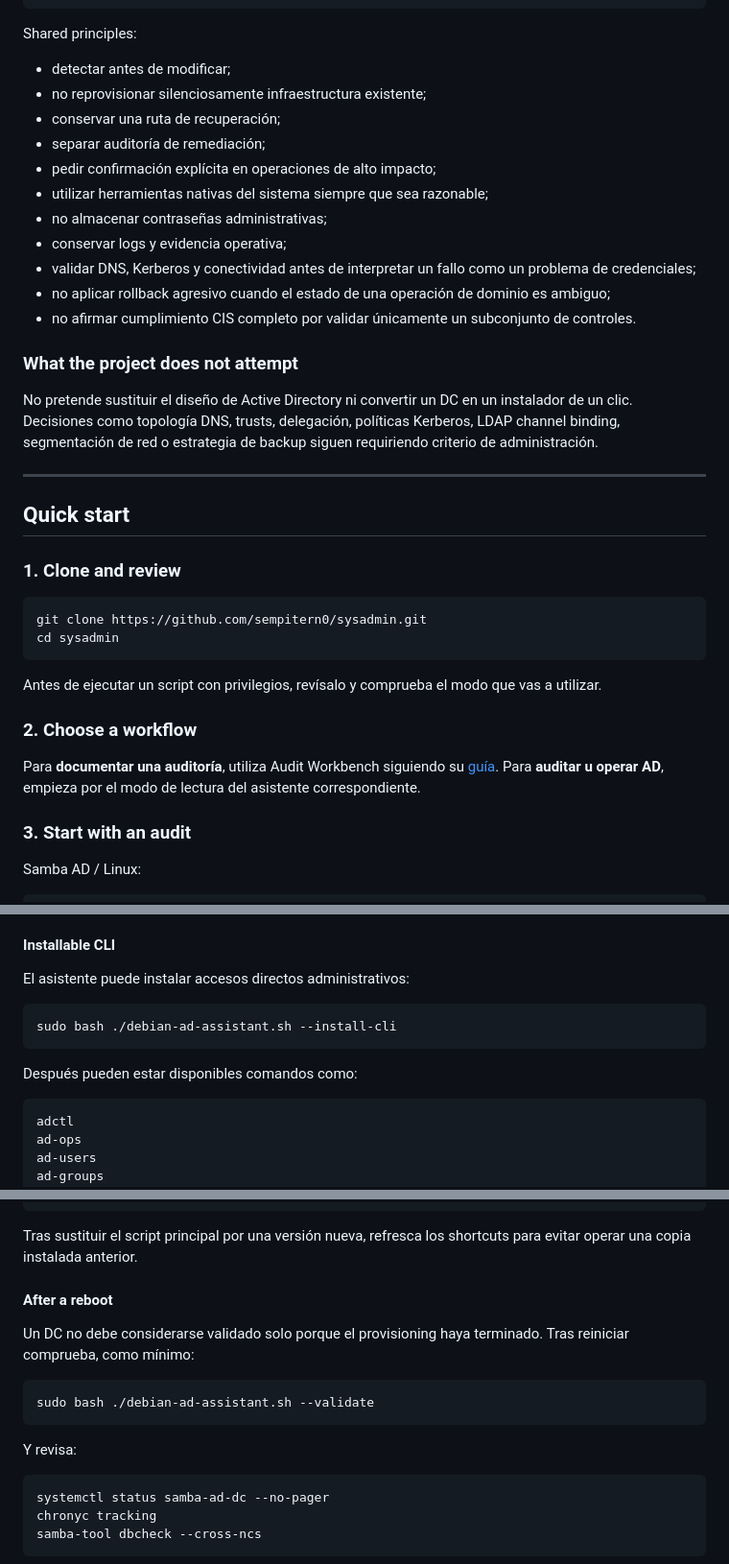
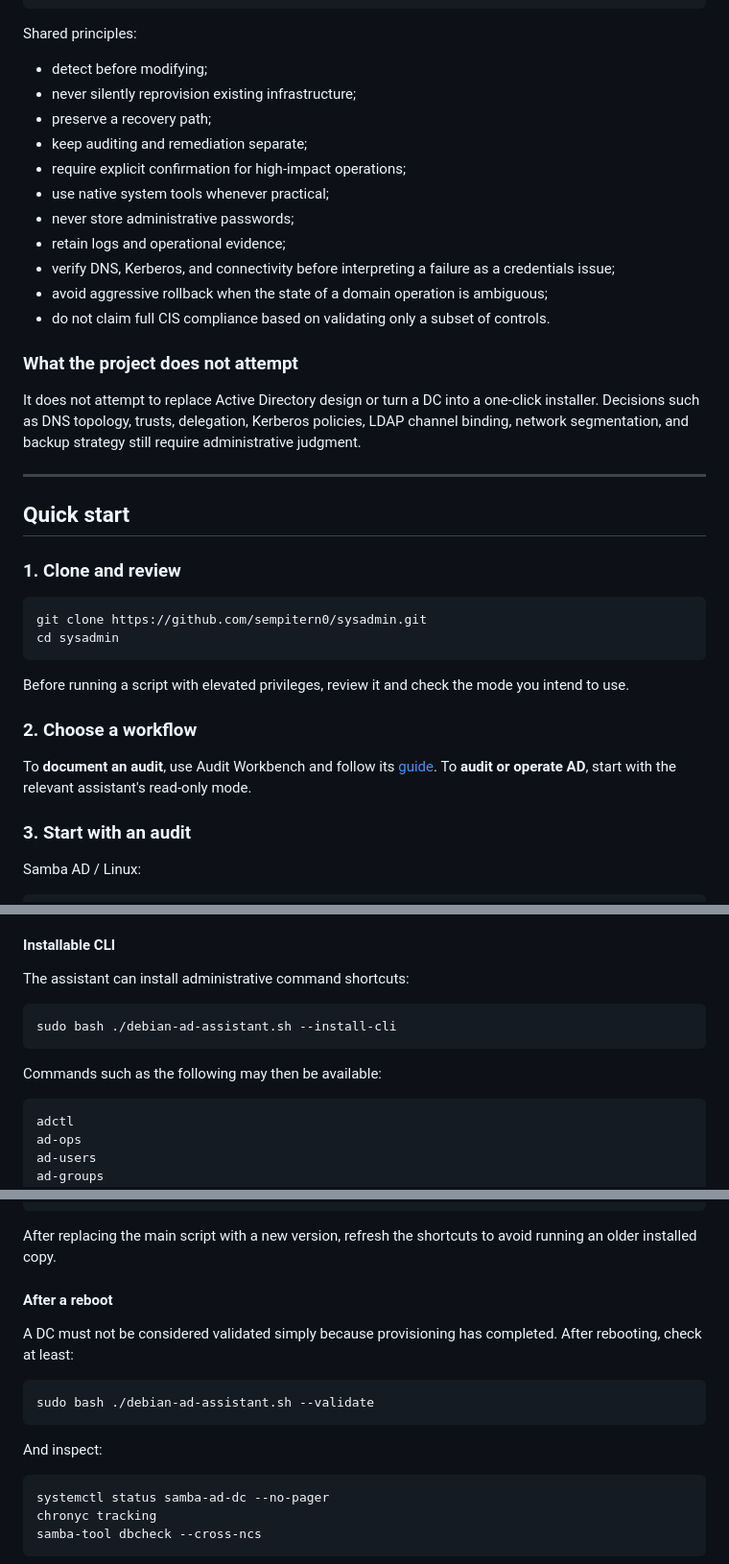
Before and after one commit to sempitern0/hardening-scripts, a Markdown page: README.md, 3 parts joined by grey strips. Shown at 96% size. GitHub-like rendering.

````diff
--- a/README.md
+++ b/README.md
@@ -130,21 +130,21 @@ REBOOT / RE-AUDIT
 
 Shared principles:
 
-- detectar antes de modificar;
-- no reprovisionar silenciosamente infraestructura existente;
-- conservar una ruta de recuperación;
-- separar auditoría de remediación;
-- pedir confirmación explícita en operaciones de alto impacto;
-- utilizar herramientas nativas del sistema siempre que sea razonable;
-- no almacenar contraseñas administrativas;
-- conservar logs y evidencia operativa;
-- validar DNS, Kerberos y conectividad antes de interpretar un fallo como un problema de credenciales;
-- no aplicar rollback agresivo cuando el estado de una operación de dominio es ambiguo;
-- no afirmar cumplimiento CIS completo por validar únicamente un subconjunto de controles.
+- detect before modifying;
+- never silently reprovision existing infrastructure;
+- preserve a recovery path;
+- keep auditing and remediation separate;
+- require explicit confirmation for high-impact operations;
+- use native system tools whenever practical;
+- never store administrative passwords;
+- retain logs and operational evidence;
+- verify DNS, Kerberos, and connectivity before interpreting a failure as a credentials issue;
+- avoid aggressive rollback when the state of a domain operation is ambiguous;
+- do not claim full CIS compliance based on validating only a subset of controls.
 
 ### What the project does not attempt
 
-No pretende sustituir el diseño de Active Directory ni convertir un DC en un instalador de un clic. Decisiones como topología DNS, trusts, delegación, políticas Kerberos, LDAP channel binding, segmentación de red o estrategia de backup siguen requiriendo criterio de administración.
+It does not attempt to replace Active Directory design or turn a DC into a one-click installer. Decisions such as DNS topology, trusts, delegation, Kerberos policies, LDAP channel binding, network segmentation, and backup strategy still require administrative judgment.
 
 ---
 
@@ -158,11 +158,11 @@ git clone https://github.com/sempitern0/sysadmin.git
 cd sysadmin
 ```
 
-Antes de ejecutar un script con privilegios, revísalo y comprueba el modo que vas a utilizar.
+Before running a script with elevated privileges, review it and check the mode you intend to use.
 
 ### 2. Choose a workflow
 
-Para **documentar una auditoría**, utiliza Audit Workbench siguiendo su [guía](./audit-workbench/README.md). Para **auditar u operar AD**, empieza por el modo de lectura del asistente correspondiente.
+To **document an audit**, use Audit Workbench and follow its [guide](./audit-workbench/README.md). To **audit or operate AD**, start with the relevant assistant's read-only mode.
 
 ### 3. Start with an audit
 
@@ -278,13 +278,13 @@ El control plane agrupa funciones por workspace:
 
 #### Installable CLI
 
-El asistente puede instalar accesos directos administrativos:
+The assistant can install administrative command shortcuts:
 
 ```bash
 sudo bash ./debian-ad-assistant.sh --install-cli
 ```
 
-Después pueden estar disponibles comandos como:
+Commands such as the following may then be available:
 
 ```text
 adctl
@@ -308,17 +308,17 @@ ad-status
 ad-backup
 ```
 
-Tras sustituir el script principal por una versión nueva, refresca los shortcuts para evitar operar una copia instalada anterior.
+After replacing the main script with a new version, refresh the shortcuts to avoid running an older installed copy.
 
 #### After a reboot
 
-Un DC no debe considerarse validado solo porque el provisioning haya terminado. Tras reiniciar comprueba, como mínimo:
+A DC must not be considered validated simply because provisioning has completed. After rebooting, check at least:
 
 ```bash
 sudo bash ./debian-ad-assistant.sh --validate
 ```
 
-Y revisa:
+And inspect:
 
 ```bash
 systemctl status samba-ad-dc --no-pager
````
Also changed, not shown: other parts of README.md (+26 -26 lines).
